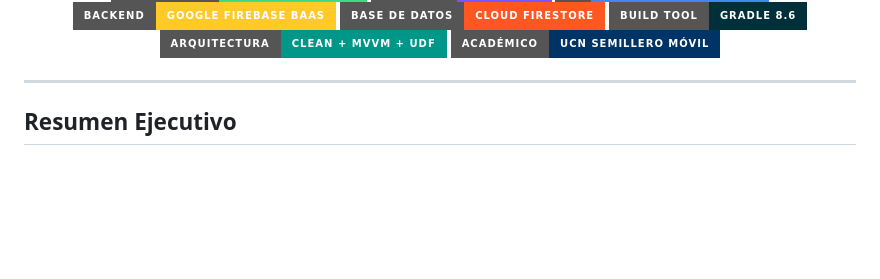
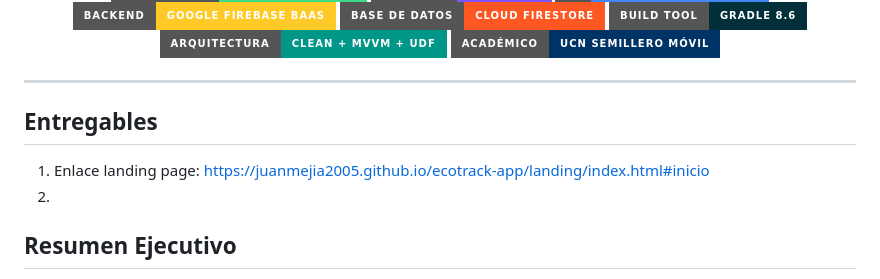
Before and after one commit to juanmejia2005/ecotrack-app, a Markdown page: README.md, the part around the change. GitHub-like rendering; badges without logos; blank space fills up the shorter version.

Commit message:
se añade enlaces de entregables a README
Added deliverables section with a link to the landing page.

```diff
--- a/README.md
+++ b/README.md
@@ -12,7 +12,9 @@
 </p>
 
 ---
-
+## Entregables
+1. Enlace landing page: https://juanmejia2005.github.io/ecotrack-app/landing/index.html#inicio
+2.
 ## Resumen Ejecutivo
 
 **EcoTrack** es una solución móvil de alta fiabilidad concebida como **Producto Mínimo Viable (MVP)** bajo los principios de la **Metodología Lean Mobile**, orientada a la evaluación académica y la incubación en el semillero de investigación de la **Fundación Universitaria Católica del Norte (UCN)**.
```
